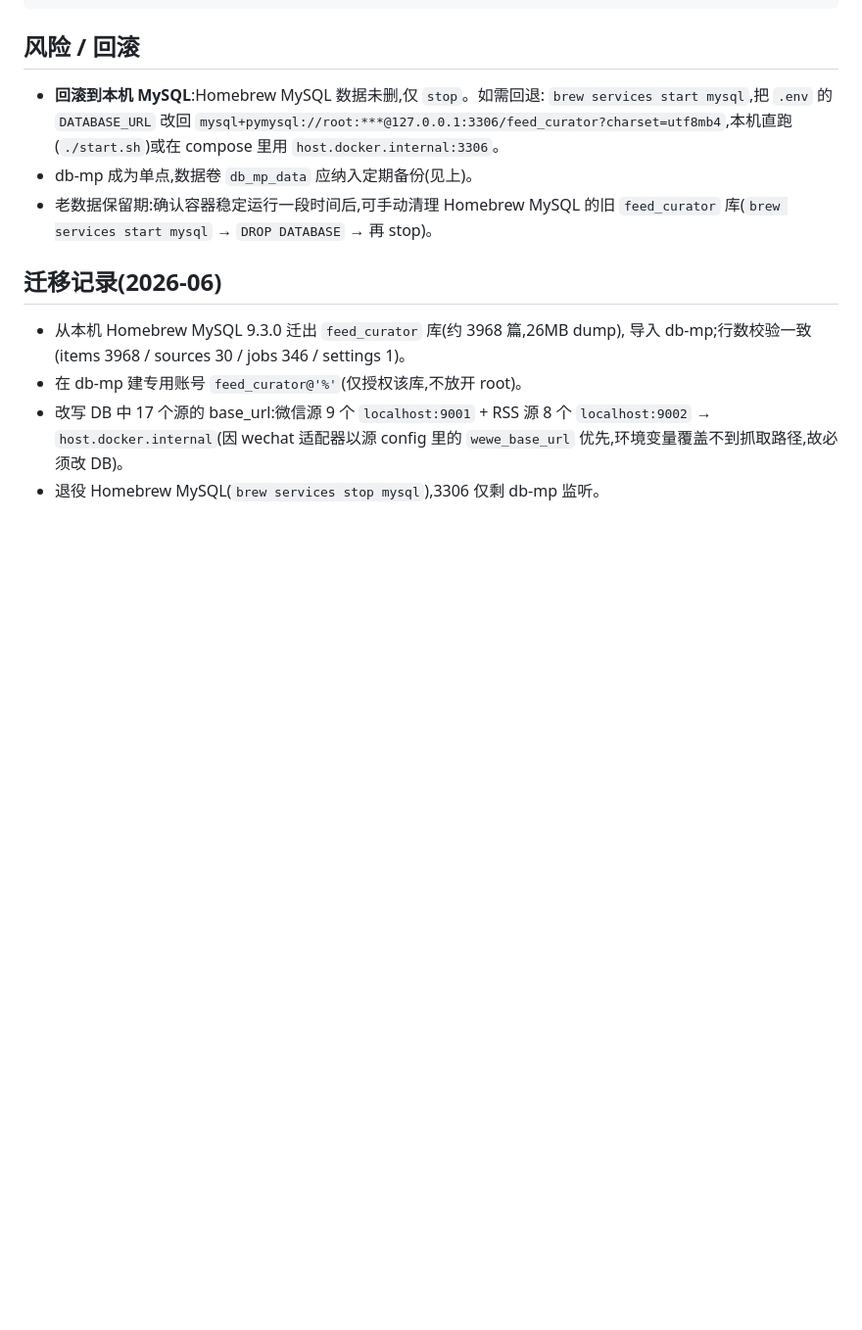
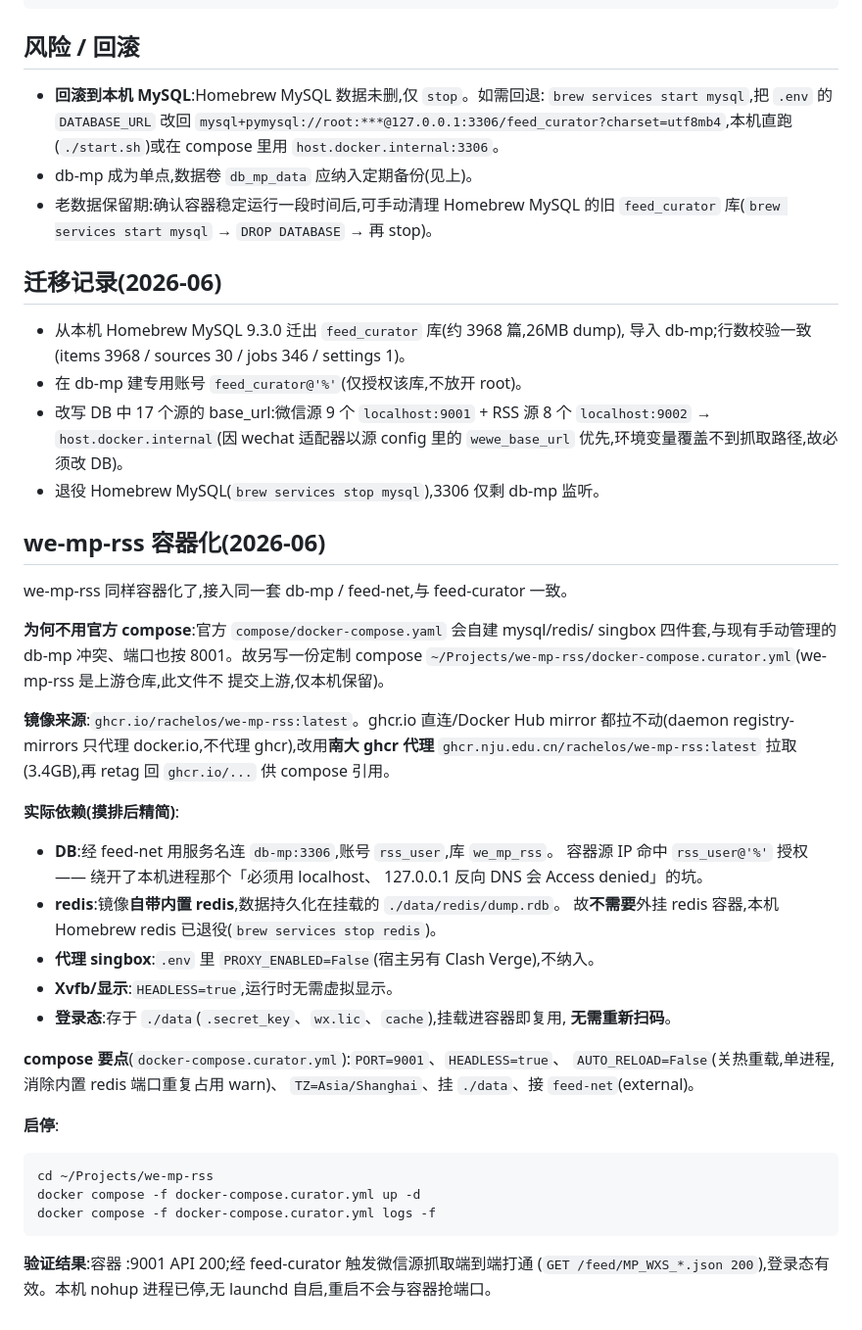
Before and after one commit to zjjiang/feed-curator, a Markdown page: docs/deployment.md, the part around one of its changes. Shown at 98% size. Rendered like a GitHub page; blank space fills up the shorter version.

````diff
--- a/docs/deployment.md
+++ b/docs/deployment.md
@@ -179,3 +183,43 @@ docker exec db-mp mysqldump -uroot -p<rootpass> --single-transaction \
   `localhost:9002` → `host.docker.internal`(因 wechat 适配器以源 config 里的
   `wewe_base_url` 优先,环境变量覆盖不到抓取路径,故必须改 DB)。
 - 退役 Homebrew MySQL(`brew services stop mysql`),3306 仅剩 db-mp 监听。
+
+## we-mp-rss 容器化(2026-06)
+
+we-mp-rss 同样容器化了,接入同一套 db-mp / feed-net,与 feed-curator 一致。
+
+**为何不用官方 compose**:官方 `compose/docker-compose.yaml` 会自建 mysql/redis/
+singbox 四件套,与现有手动管理的 db-mp 冲突、端口也按 8001。故另写一份定制 compose
+`~/Projects/we-mp-rss/docker-compose.curator.yml`(we-mp-rss 是上游仓库,此文件不
+提交上游,仅本机保留)。
+
+**镜像来源**:`ghcr.io/rachelos/we-mp-rss:latest`。ghcr.io 直连/Docker Hub mirror
+都拉不动(daemon registry-mirrors 只代理 docker.io,不代理 ghcr),改用**南大 ghcr
+代理** `ghcr.nju.edu.cn/rachelos/we-mp-rss:latest` 拉取(3.4GB),再 retag 回
+`ghcr.io/...` 供 compose 引用。
+
+**实际依赖(摸排后精简)**:
+- **DB**:经 feed-net 用服务名连 `db-mp:3306`,账号 `rss_user`,库 `we_mp_rss`。
+  容器源 IP 命中 `rss_user@'%'` 授权 —— 绕开了本机进程那个「必须用 localhost、
+  127.0.0.1 反向 DNS 会 Access denied」的坑。
+- **redis**:镜像**自带内置 redis**,数据持久化在挂载的 `./data/redis/dump.rdb`。
+  故**不需要**外挂 redis 容器,本机 Homebrew redis 已退役(`brew services stop redis`)。
+- **代理 singbox**:`.env` 里 `PROXY_ENABLED=False`(宿主另有 Clash Verge),不纳入。
+- **Xvfb/显示**:`HEADLESS=true`,运行时无需虚拟显示。
+- **登录态**:存于 `./data`(`.secret_key`、`wx.lic`、`cache`),挂载进容器即复用,
+  **无需重新扫码**。
+
+**compose 要点**(`docker-compose.curator.yml`):`PORT=9001`、`HEADLESS=true`、
+`AUTO_RELOAD=False`(关热重载,单进程,消除内置 redis 端口重复占用 warn)、
+`TZ=Asia/Shanghai`、挂 `./data`、接 `feed-net`(external)。
+
+**启停**:
+```bash
+cd ~/Projects/we-mp-rss
+docker compose -f docker-compose.curator.yml up -d
+docker compose -f docker-compose.curator.yml logs -f
+```
+
+**验证结果**:容器 :9001 API 200;经 feed-curator 触发微信源抓取端到端打通
+(`GET /feed/MP_WXS_*.json 200`),登录态有效。本机 nohup 进程已停,无 launchd
+自启,重启不会与容器抢端口。
````
Also changed, not shown: other parts of docs/deployment.md (+7 -3 lines), CLAUDE.md (+14 -5 lines).
